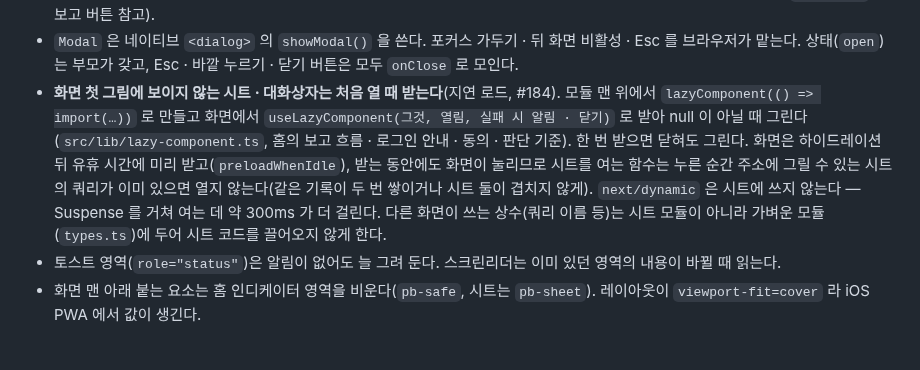
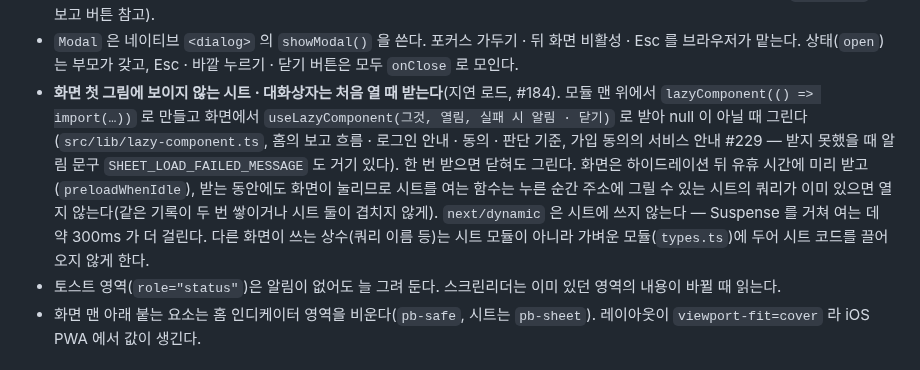
Before and after one commit to 8llow8llowMe/sneezecast, a Markdown page: frontend/docs/conventions.md, the part around the change. GitHub-like rendering.

Commit message:
[DOCS] docs: 비회원 서비스 안내 진입점과 가입 동의의 안내 시트를 적는다 (#229)
- SCREENS.md: 서비스 안내 절의 비회원 진입점, 첫 진입 절에 시트로 여는 이유 · 남은 한계
- conventions: 지연 로드 시트 목록에 가입 동의의 서비스 안내

Co-Authored-By: Claude Opus 5.5 <noreply@anthropic.com>

```diff
--- a/frontend/docs/conventions.md
+++ b/frontend/docs/conventions.md
@@ -116,7 +116,7 @@ frontend/
 - `Button` 은 기본이 `shrink-0` 이다. 한 줄에 버튼 둘을 나란히 둘 때는 `fullWidth` 만으로는 각자 100% 가 되어 넘친다 — `flex-1` 로 폭을 나눈다 (보고 완료 대화상자).
 - **기본 클래스와 같은 속성을 `className` 으로 덮어쓰지 않는다.** 예: `Button` 의 `inline-flex` 에 `hidden` 을 더하면 어느 쪽이 이길지는 클래스를 적은 순서가 아니라 Tailwind 가 CSS 를 만든 순서로 정해진다. 숨기거나 바꿔야 하면 감싸는 요소에 준다(`AppHeader` 의 보고 버튼 참고).
 - `Modal` 은 네이티브 `<dialog>` 의 `showModal()` 을 쓴다. 포커스 가두기 · 뒤 화면 비활성 · Esc 를 브라우저가 맡는다. 상태(`open`)는 부모가 갖고, Esc · 바깥 누르기 · 닫기 버튼은 모두 `onClose` 로 모인다.
-- **화면 첫 그림에 보이지 않는 시트 · 대화상자는 처음 열 때 받는다**(지연 로드, #184). 모듈 맨 위에서 `lazyComponent(() => import(…))` 로 만들고 화면에서 `useLazyComponent(그것, 열림, 실패 시 알림 · 닫기)` 로 받아 null 이 아닐 때 그린다(`src/lib/lazy-component.ts`, 홈의 보고 흐름 · 로그인 안내 · 동의 · 판단 기준). 한 번 받으면 닫혀도 그린다. 화면은 하이드레이션 뒤 유휴 시간에 미리 받고(`preloadWhenIdle`), 받는 동안에도 화면이 눌리므로 시트를 여는 함수는 누른 순간 주소에 그릴 수 있는 시트의 쿼리가 이미 있으면 열지 않는다(같은 기록이 두 번 쌓이거나 시트 둘이 겹치지 않게). `next/dynamic` 은 시트에 쓰지 않는다 — Suspense 를 거쳐 여는 데 약 300ms 가 더 걸린다. 다른 화면이 쓰는 상수(쿼리 이름 등)는 시트 모듈이 아니라 가벼운 모듈(`types.ts`)에 두어 시트 코드를 끌어오지 않게 한다.
+- **화면 첫 그림에 보이지 않는 시트 · 대화상자는 처음 열 때 받는다**(지연 로드, #184). 모듈 맨 위에서 `lazyComponent(() => import(…))` 로 만들고 화면에서 `useLazyComponent(그것, 열림, 실패 시 알림 · 닫기)` 로 받아 null 이 아닐 때 그린다(`src/lib/lazy-component.ts`, 홈의 보고 흐름 · 로그인 안내 · 동의 · 판단 기준, 가입 동의의 서비스 안내 #229 — 받지 못했을 때 알림 문구 `SHEET_LOAD_FAILED_MESSAGE` 도 거기 있다). 한 번 받으면 닫혀도 그린다. 화면은 하이드레이션 뒤 유휴 시간에 미리 받고(`preloadWhenIdle`), 받는 동안에도 화면이 눌리므로 시트를 여는 함수는 누른 순간 주소에 그릴 수 있는 시트의 쿼리가 이미 있으면 열지 않는다(같은 기록이 두 번 쌓이거나 시트 둘이 겹치지 않게). `next/dynamic` 은 시트에 쓰지 않는다 — Suspense 를 거쳐 여는 데 약 300ms 가 더 걸린다. 다른 화면이 쓰는 상수(쿼리 이름 등)는 시트 모듈이 아니라 가벼운 모듈(`types.ts`)에 두어 시트 코드를 끌어오지 않게 한다.
 - 토스트 영역(`role="status"`)은 알림이 없어도 늘 그려 둔다. 스크린리더는 이미 있던 영역의 내용이 바뀔 때 읽는다.
 - 화면 맨 아래 붙는 요소는 홈 인디케이터 영역을 비운다(`pb-safe`, 시트는 `pb-sheet`). 레이아웃이 `viewport-fit=cover` 라 iOS PWA 에서 값이 생긴다.
 
```
Also changed, not shown: 1 other file.
